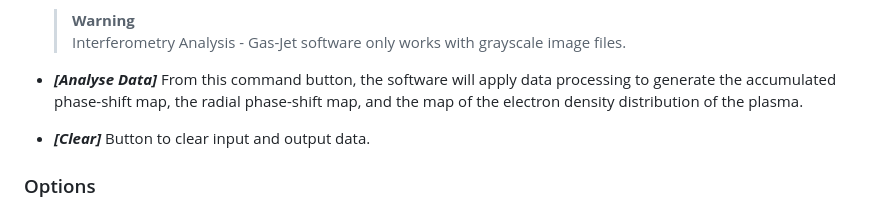
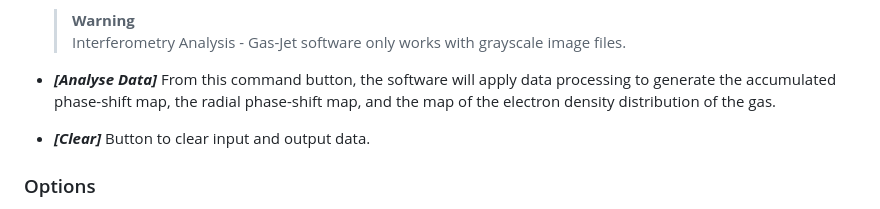
Before and after one commit to JhonathaRicardo/InterferometryAnalysis_GasJet, a Markdown page: README.md, the part around the change. GitHub-like rendering.

Commit message:
Update README.md
Signed-off-by: Jhonatha Ricardo dos Santos <jhonatharicardo@gmail.com>

```diff
--- a/README.md
+++ b/README.md
@@ -69,7 +69,7 @@ more than one file has been opened, each file will be analyzed individually, and
   > **Warning**
   >  Interferometry Analysis - Gas-Jet software only works with grayscale image files.
 
-- ***[Analyse Data]*** From this command button, the software will apply data processing to generate the accumulated phase-shift map, the radial phase-shift map, and the map of the electron density distribution of the plasma.
+- ***[Analyse Data]*** From this command button, the software will apply data processing to generate the accumulated phase-shift map, the radial phase-shift map, and the map of the electron density distribution of the gas.
 
 - ***[Clear]*** Button to clear input and output data.
 
```
